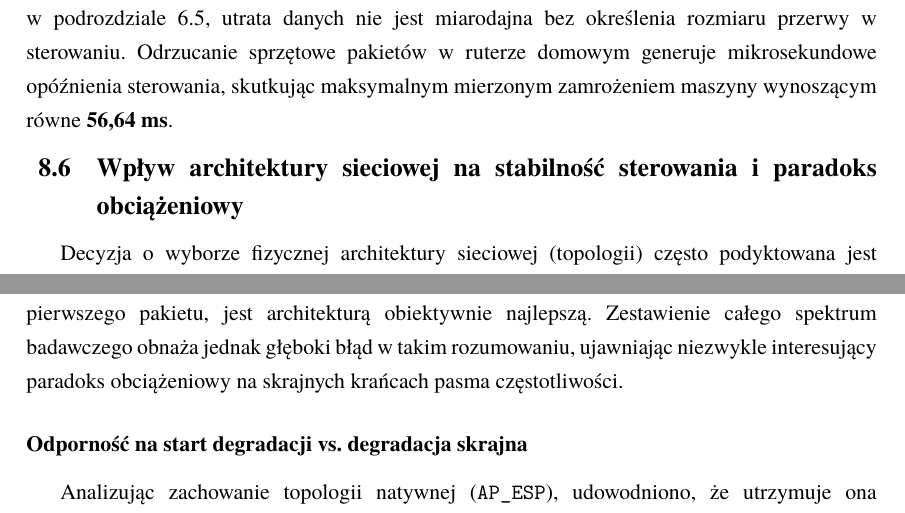
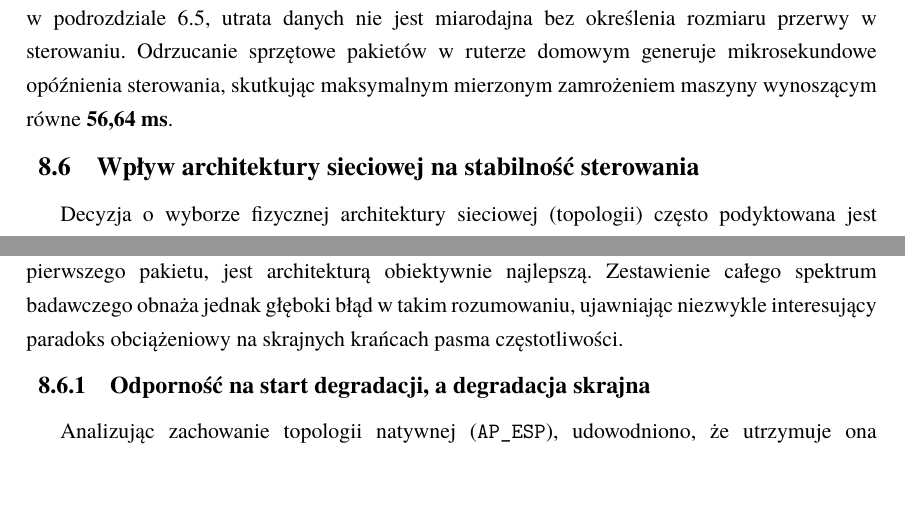
Before and after one commit to Niewiaro/ESPy-Nexus, a LaTeX thesis (thesis/main.tex, which reads thesis/chapters/08_analiza.tex): two parts of pages 85 and 86 of 98, joined at a grey line, cut so that both start at the same text, the shorter picture padded with empty space. Compiled offline with pdfLaTeX.

Commit message:
feat: refine network architecture analysis section and clarify degradation resistance concepts

```diff
--- a/thesis/chapters/08_analiza.tex
+++ b/thesis/chapters/08_analiza.tex
@@ -195,7 +195,7 @@ Cena zapłacona przez protokół TCP w postaci ogromnych wskaźników Jittera i
 Zgodnie z modelem matematycznym omówionym w podrozdziale \ref{sec:burst_loss}, utrata danych nie jest miarodajna bez określenia rozmiaru przerwy w sterowaniu.
 Odrzucanie sprzętowe pakietów w ruterze domowym generuje mikrosekundowe opóźnienia sterowania, skutkując maksymalnym mierzonym zamrożeniem maszyny wynoszącym równe \textbf{56,64~ms}.
 
-\section{Wpływ architektury sieciowej na stabilność sterowania i paradoks obciążeniowy}
+\section{Wpływ architektury sieciowej na stabilność sterowania}
 \label{sec:wplyw_topologii}
 
 Decyzja o wyborze fizycznej architektury sieciowej (topologii) często podyktowana jest wygodą programisty lub ograniczeniami terenowymi.
@@ -205,7 +205,7 @@ Jak dowiodły wstępne analizy progu saturacji protokołu UDP (omówione w podro
 Intuicyjne podejście inżynierskie sugeruje, że architektura, która najdłużej opiera się utracie pierwszego pakietu, jest architekturą obiektywnie najlepszą.
 Zestawienie całego spektrum badawczego obnaża jednak głęboki błąd w takim rozumowaniu, ujawniając niezwykle interesujący paradoks obciążeniowy na skrajnych krańcach pasma częstotliwości.
 
-\subsubsection{Odporność na start degradacji vs. degradacja skrajna}
+\subsection{Odporność na start degradacji, a degradacja skrajna}
 Analizując zachowanie topologii natywnej (\texttt{AP\_ESP}), udowodniono, że utrzymuje ona nieskazitelną skuteczność (PDR = 100\%) aż do częstotliwości 256~Hz.
 Z kolei wirtualny hotspot Windowsa (\texttt{AP\_PC}) poddaje się i gubi pierwsze ramki już przy wartości 100~Hz.
 
```
